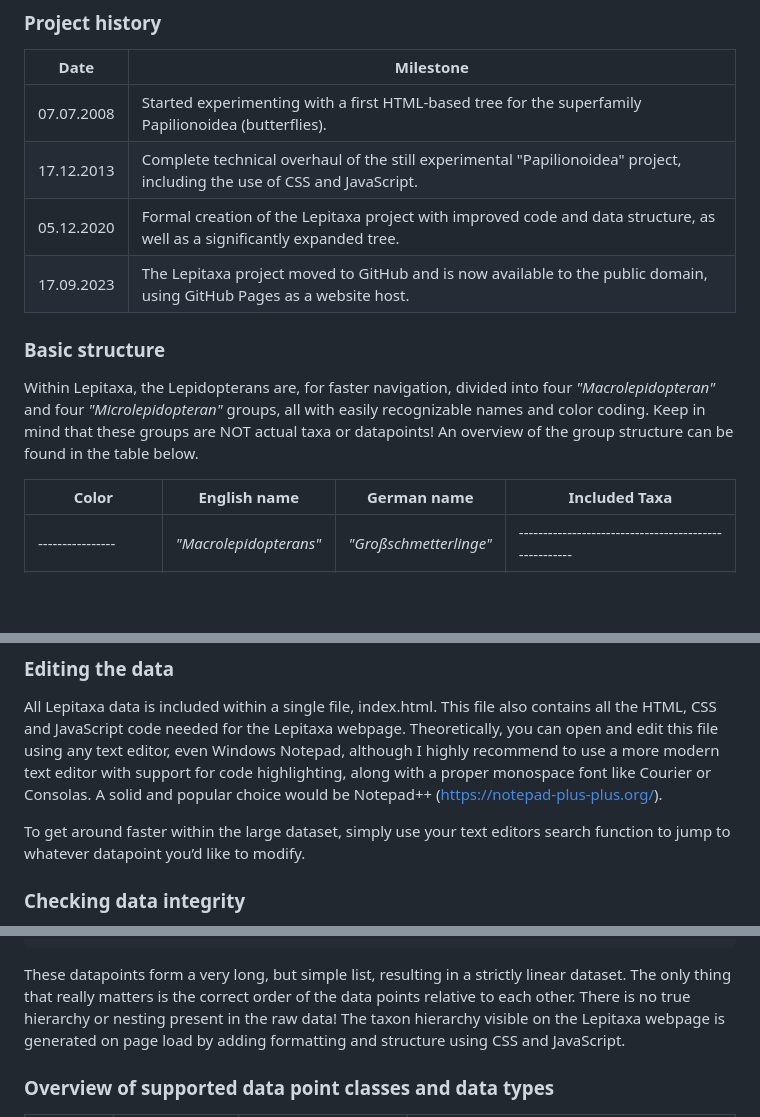
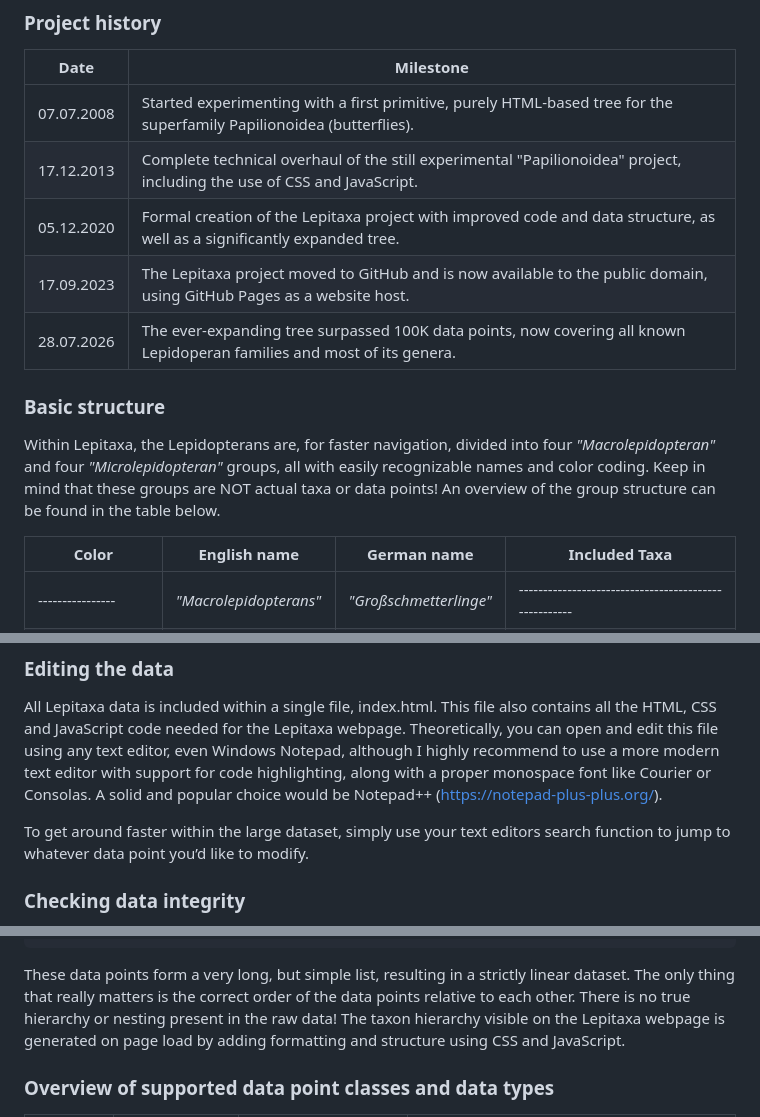
Before and after one commit to lepitaxa/lepitaxa.github.io, a Markdown page: README.md, 3 parts joined by grey strips. Rendered like a GitHub page; blank space fills up the shorter version.

Commit message:
Updated README to mention the new 100K data points milestone
Also fixed some typos along the way ...

````diff
--- a/README.md
+++ b/README.md
@@ -23,13 +23,14 @@ This GitHub repository also provides a place to discuss data, propose changes an
 ### Project history
 |Date|Milestone|
 |---|---|
-|07.07.2008|Started experimenting with a first HTML-based tree for the superfamily Papilionoidea (butterflies).|
+|07.07.2008|Started experimenting with a first primitive, purely HTML-based tree for the superfamily Papilionoidea (butterflies).|
 |17.12.2013|Complete technical overhaul of the still experimental "Papilionoidea" project, including the use of CSS and JavaScript.|
 |05.12.2020|Formal creation of the Lepitaxa project with improved code and data structure, as well as a significantly expanded tree.|
 |17.09.2023|The Lepitaxa project moved to GitHub and is now available to the public domain, using GitHub Pages as a website host.|
+|28.07.2026|The ever-expanding tree surpassed 100K data points, now covering all known Lepidoperan families and most of its genera.|
 
 ### Basic structure
-Within Lepitaxa, the Lepidopterans are, for faster navigation, divided into four _"Macrolepidopteran"_ and four _"Microlepidopteran"_ groups, all with easily recognizable names and color coding. Keep in mind that these groups are NOT actual taxa or datapoints! An overview of the group structure can be found in the table below.
+Within Lepitaxa, the Lepidopterans are, for faster navigation, divided into four _"Macrolepidopteran"_ and four _"Microlepidopteran"_ groups, all with easily recognizable names and color coding. Keep in mind that these groups are NOT actual taxa or data points! An overview of the group structure can be found in the table below.
 
 |Color|English name|German name|Included Taxa|
 |---|---|---|---|
@@ -60,7 +61,7 @@ https://github.com/lepitaxa/lepitaxa.github.io.git
 ### Editing the data
 All Lepitaxa data is included within a single file, index.html. This file also contains all the HTML, CSS and JavaScript code needed for the Lepitaxa webpage. Theoretically, you can open and edit this file using any text editor, even Windows Notepad, although I highly recommend to use a more modern text editor with support for code highlighting, along with a proper monospace font like Courier or Consolas. A solid and popular choice would be Notepad++ (https://notepad-plus-plus.org/).
 
-To get around faster within the large dataset, simply use your text editors search function to jump to whatever datapoint you’d like to modify.
+To get around faster within the large dataset, simply use your text editors search function to jump to whatever data point you’d like to modify.
 
 ### Checking data integrity
 To check if your modifications show up correctly on the webpage, just open index.html in a web browser. Especially for larger modifications and additions, it is recommended to additionally run an automated data integrity check. To do this, open index.html in a web browser, navigate to the bottom and click the data download button. Every data export will trigger the lepitest script, which checks the data for common mistakes and when done, displays an error log listing all mistakes found. Try to fix them, reload the page and repeat the lepitest for confirmation.
@@ -97,7 +98,7 @@ s	hippocrates
 u	hippocrates
 ```
 
-These datapoints form a very long, but simple list, resulting in a strictly linear dataset. The only thing that really matters is the correct order of the data points relative to each other. There is no true hierarchy or nesting present in the raw data! The taxon hierarchy visible on the Lepitaxa webpage is generated on page load by adding formatting and structure using CSS and JavaScript.
+These data points form a very long, but simple list, resulting in a strictly linear dataset. The only thing that really matters is the correct order of the data points relative to each other. There is no true hierarchy or nesting present in the raw data! The taxon hierarchy visible on the Lepitaxa webpage is generated on page load by adding formatting and structure using CSS and JavaScript.
 
 ### Overview of supported data point classes and data types
 |Data point class|---------------<br>Data type<br>---------------|-------------------------------------------------------<br>Data string fine structure<br>-------------------------------------------------------|----------------------------------------<br>Short description<br>----------------------------------------|
````
